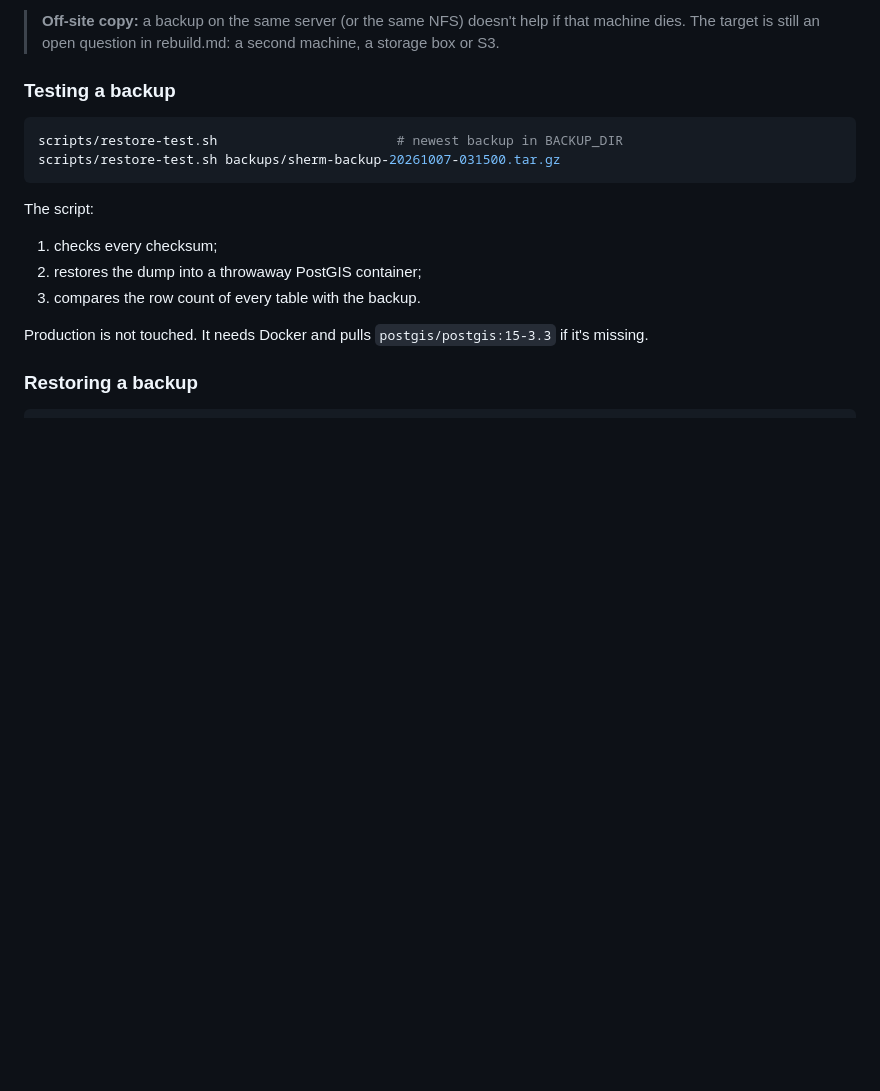
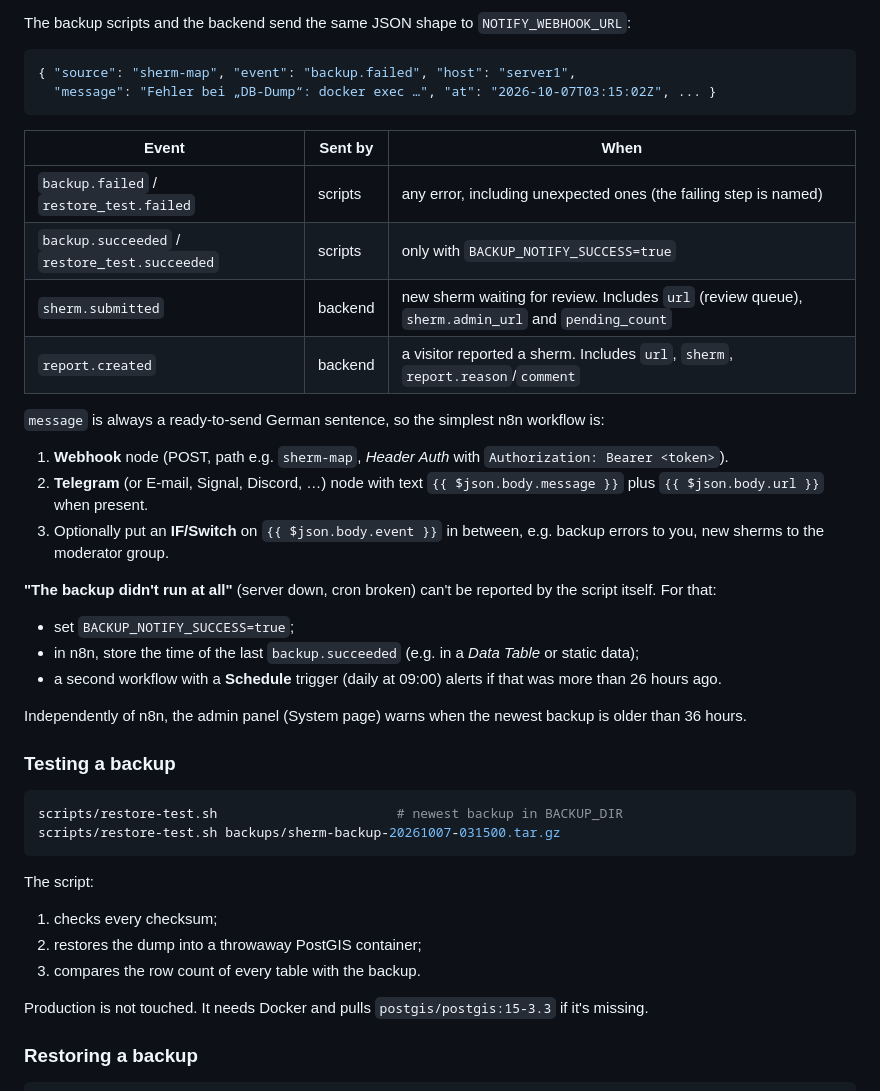
Before and after one commit to captain-joni/sherm-map, a Markdown page: docs/operations.md, the part around one of its changes. Rendered like a GitHub page; blank space fills up the shorter version.

````diff
--- a/docs/operations.md
+++ b/docs/operations.md
@@ -55,5 +71,30 @@ Both scripts exit with a non-zero code on any problem. Cron sends their output b
 
-> **Off-site copy:** a backup on the same server (or the same NFS) doesn't help if that machine dies. The target is still an open question in rebuild.md: a second machine, a storage box or S3.
+The backup scripts and the backend send the same JSON shape to `NOTIFY_WEBHOOK_URL`:
+
+```json
+{ "source": "sherm-map", "event": "backup.failed", "host": "server1",
+  "message": "Fehler bei „DB-Dump“: docker exec …", "at": "2026-10-07T03:15:02Z", ... }
+```
+
+| Event | Sent by | When |
+|---|---|---|
+| `backup.failed` / `restore_test.failed` | scripts | any error, including unexpected ones (the failing step is named) |
+| `backup.succeeded` / `restore_test.succeeded` | scripts | only with `BACKUP_NOTIFY_SUCCESS=true` |
+| `sherm.submitted` | backend | new sherm waiting for review. Includes `url` (review queue), `sherm.admin_url` and `pending_count` |
+| `report.created` | backend | a visitor reported a sherm. Includes `url`, `sherm`, `report.reason`/`comment` |
+
+`message` is always a ready-to-send German sentence, so the simplest n8n workflow is:
+
+1. **Webhook** node (POST, path e.g. `sherm-map`, *Header Auth* with `Authorization: Bearer <token>`).
+2. **Telegram** (or E-mail, Signal, Discord, …) node with text `{{ $json.body.message }}` plus `{{ $json.body.url }}` when present.
+3. Optionally put an **IF/Switch** on `{{ $json.body.event }}` in between, e.g. backup errors to you, new sherms to the moderator group.
+
+**"The backup didn't run at all"** (server down, cron broken) can't be reported by the script itself. For that:
+- set `BACKUP_NOTIFY_SUCCESS=true`;
+- in n8n, store the time of the last `backup.succeeded` (e.g. in a *Data Table* or static data);
+- a second workflow with a **Schedule** trigger (daily at 09:00) alerts if that was more than 26 hours ago.
+
+Independently of n8n, the admin panel (System page) warns when the newest backup is older than 36 hours.
 
 ### Testing a backup
 
````
Also changed, not shown: other parts of docs/operations.md (+40 -24 lines), CLAUDE.md (+2 -0 lines), rebuild.md (+13 -0 lines).
